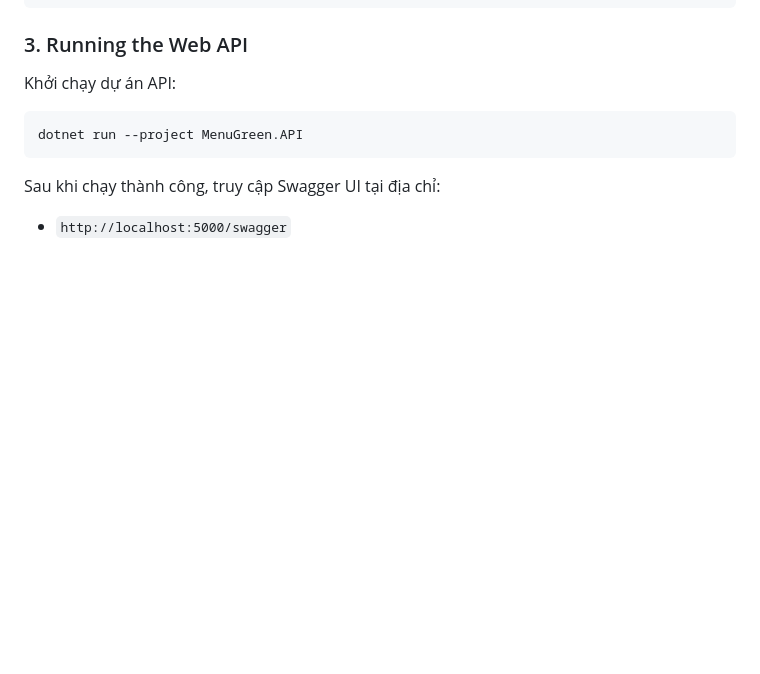
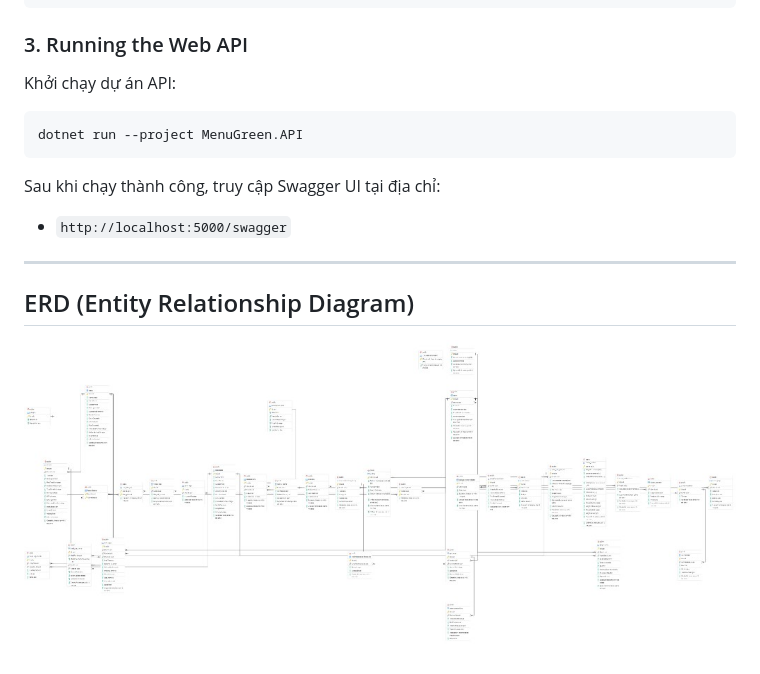
Before and after one commit to EXE201-MenuGreen/MenuGreenSystem, a Markdown page: README.md, the part around the change. GitHub-like rendering; pictures changed too: assets/erd.png (added); blank space fills up the shorter version.

Commit message:
feat: add Entity Relationship Diagram to README and include ERD image

````diff
--- a/README.md
+++ b/README.md
@@ -88,3 +88,9 @@ dotnet run --project MenuGreen.API
 ```
 Sau khi chạy thành công, truy cập Swagger UI tại địa chỉ:
 * `http://localhost:5000/swagger`
+
+---
+
+## ERD (Entity Relationship Diagram)
+
+![ERD](assets/erd.png)
````
